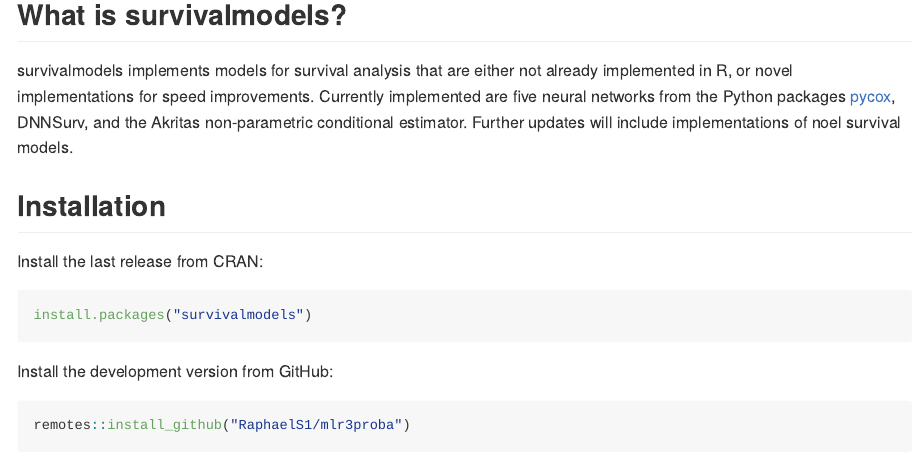
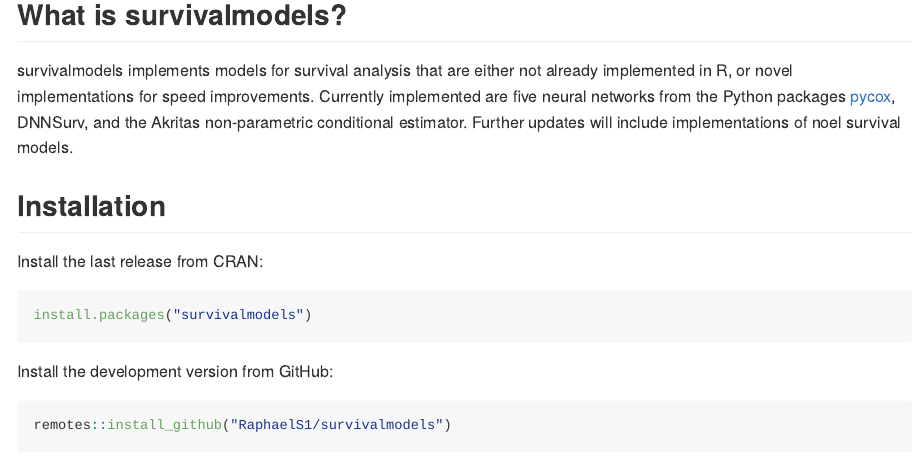
Before and after one commit to RaphaelS1/survivalmodels, an R Markdown document (README.Rmd): the page in a window 1100 px wide, from 120 px down. Rendered offline with R 4.5, knitr and Pandoc, with nearby package versions; badge pictures from the web are left out.

Commit message:
Update README.Rmd

````diff
--- a/README.Rmd
+++ b/README.Rmd
@@ -38,5 +38,5 @@
 Install the development version from GitHub:
 
 ```{r eval=FALSE}
-remotes::install_github("RaphaelS1/mlr3proba")
+remotes::install_github("RaphaelS1/survivalmodels")
 ```
````
